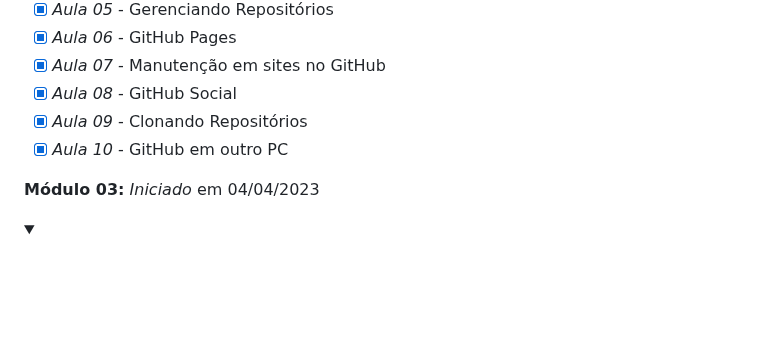
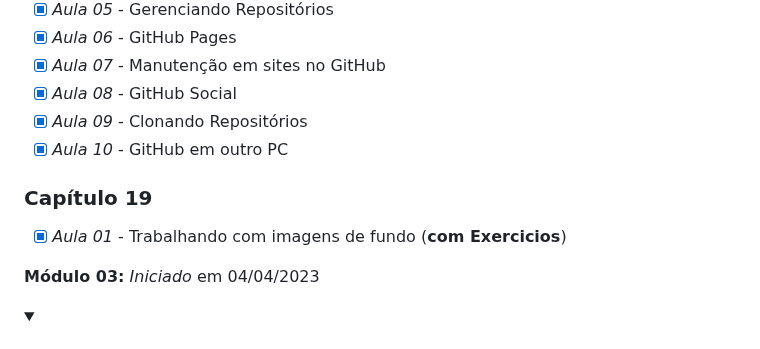
Before and after one commit to Robson-Lima-Jr/HTML5-CSS3-Estudonauta, a Markdown page: README.md, the part around the change. GitHub-like rendering; folded sections open; blank space fills up the shorter version.

Commit message:
readme.md atualizado

```diff
--- a/README.md
+++ b/README.md
@@ -162,6 +162,10 @@ Curso de HTML5 E CSS 3, dividido em **5 módulos**, cada módulo com seu certifi
 - [x] _Aula 09_ - Clonando Repositórios
 - [x] _Aula 10_ - GitHub em outro PC
 
+### Capítulo 19
+
+- [x] _Aula 01_ - Trabalhando com imagens de fundo (**com Exercicios**)
+
 </details>
 
 **Módulo 03:** _Iniciado_ em 04/04/2023
```
